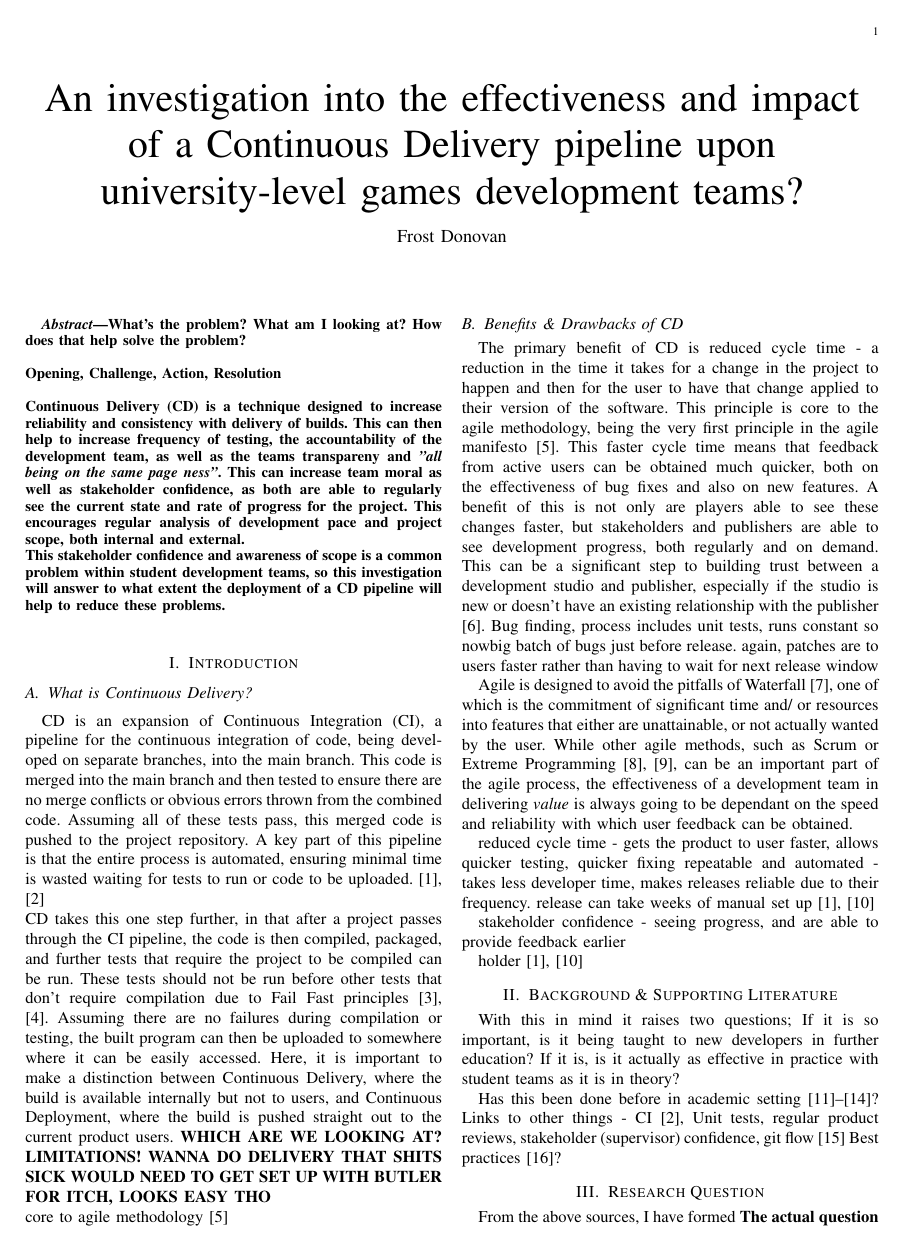
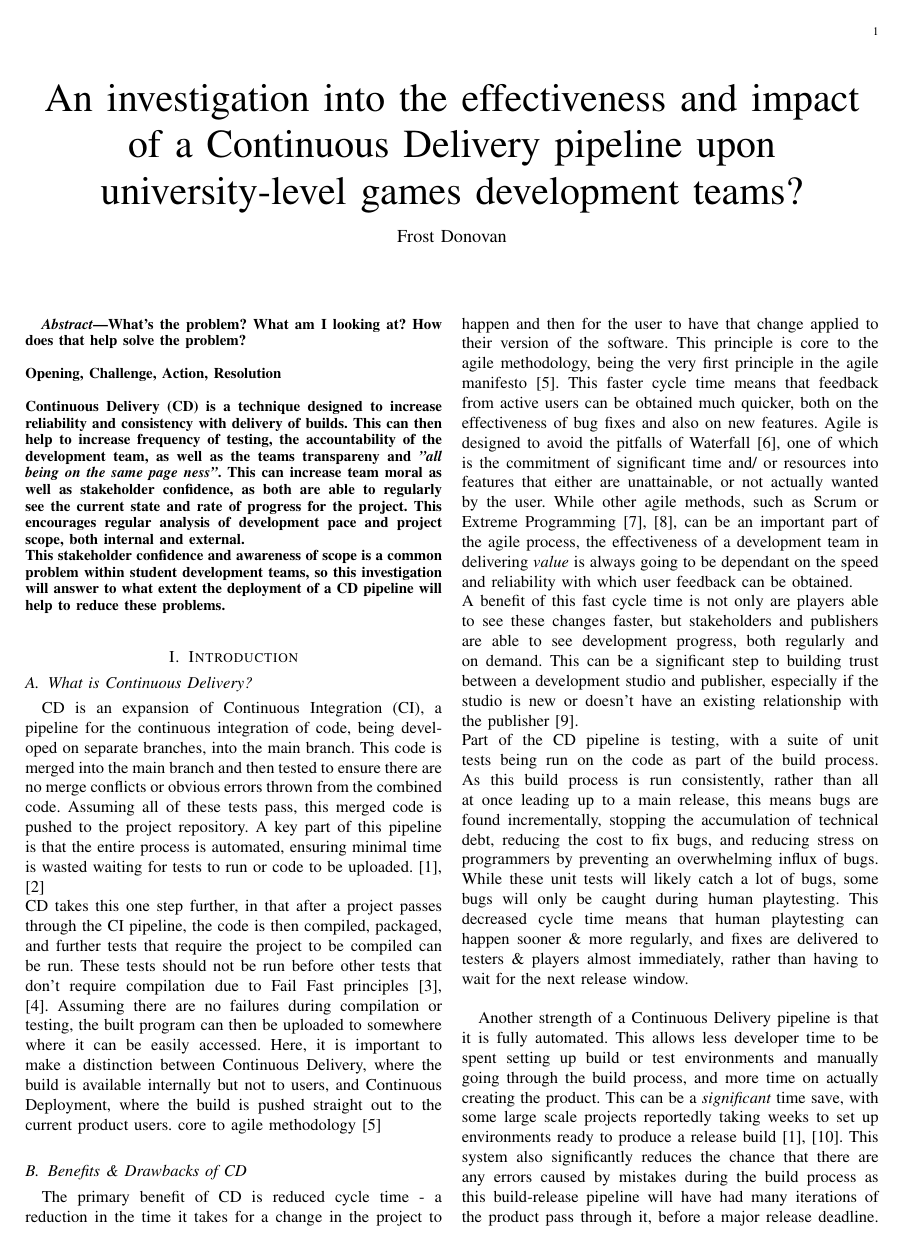
Before and after one commit to FDonovan98/Dissertation, a LaTeX thesis (dissertation.tex): page 1 of 2. Compiled offline with pdfLaTeX.

Commit message:
Finished first pass of benefits & drawbacks of CD

```diff
--- a/dissertation.tex
+++ b/dissertation.tex
@@ -10,6 +10,7 @@
 \usepackage{verbatim}
 \usepackage{graphicx}
 \usepackage{cite}
+\usepackage{xcolor}
 \hyphenation{op-tical net-works semi-conduc-tor IEEE-Xplore}
 % updated with editorial comments 8/9/2021
 
@@ -33,26 +34,19 @@
 \section{Introduction}
     \subsection{What is Continuous Delivery?}
         CD is an expansion of Continuous Integration (CI), a pipeline for the continuous integration of code, being developed on separate branches, into the main branch. This code is merged into the main branch and then tested to ensure there are no merge conflicts or obvious errors thrown from the combined code. Assuming all of these tests pass, this merged code is pushed to the project repository. A key part of this pipeline is that the entire process is automated, ensuring minimal time is wasted waiting for tests to run or code to be uploaded. \cite{ContDelIntro,CICDCD} \\
-        CD takes this one step further, in that after a project passes through the CI pipeline, the code is then compiled, packaged, and further tests that require the project to be compiled can be run. These tests should not be run before other tests that don't require compilation due to Fail Fast principles \cite{shore2004fail,bamboo}. Assuming there are no failures during compilation or testing, the built program can then be uploaded to somewhere where it can be easily accessed. Here, it is important to make a distinction between Continuous Delivery, where the build is available internally but not to users, and Continuous Deployment, where the build is pushed straight out to the current product users. \textbf{WHICH ARE WE LOOKING AT? LIMITATIONS! WANNA DO DELIVERY THAT SHITS SICK WOULD NEED TO GET SET UP WITH BUTLER FOR ITCH, LOOKS EASY THO} \\
+        CD takes this one step further, in that after a project passes through the CI pipeline, the code is then compiled, packaged, and further tests that require the project to be compiled can be run. These tests should not be run before other tests that don't require compilation due to Fail Fast principles \cite{shore2004fail,bamboo}. Assuming there are no failures during compilation or testing, the built program can then be uploaded to somewhere where it can be easily accessed. Here, it is important to make a distinction between Continuous Delivery, where the build is available internally but not to users, and Continuous Deployment, where the build is pushed straight out to the current product users.
         core to agile methodology \cite{agilemanifesto}
 
     \subsection{Benefits \& Drawbacks of CD}
-        The primary benefit of CD is reduced cycle time - a reduction in the time it takes for a change in the project to happen and then for the user to have that change applied to their version of the software. This principle is core to the agile methodology, being the very first principle in the agile manifesto \cite{agilemanifesto}. This faster cycle time means that feedback from active users can be obtained much quicker, both on the effectiveness of bug fixes and also on new features.
-        A benefit of this is not only are players able to see these changes faster, but stakeholders and publishers are able to see development progress, both regularly and on demand. This can be a significant step to building trust between a development studio and publisher, especially if the studio is new or doesn't have an existing relationship with the publisher \cite{gamedevhandbook}.
-        Bug finding, process includes unit tests, runs constant so nowbig batch of bugs just before release. again, patches are to users faster rather than having to wait for next release window
+        The primary benefit of CD is reduced cycle time - a reduction in the time it takes for a change in the project to happen and then for the user to have that change applied to their version of the software. This principle is core to the agile methodology, being the very first principle in the agile manifesto \cite{agilemanifesto}. This faster cycle time means that feedback from active users can be obtained much quicker, both on the effectiveness of bug fixes and also on new features. Agile is designed to avoid the pitfalls of Waterfall \cite{royce1987managing}, one of which is the commitment of significant time and/ or resources into features that either are unattainable, or not actually wanted by the user. While other agile methods, such as Scrum or Extreme Programming \cite{cohen2004introduction,agilewithscrum}, can be an important part of the agile process, the effectiveness of a development team in delivering \textit{value} is always going to be dependant on the speed and reliability with which user feedback can be obtained. \\
+        A benefit of this fast cycle time is not only are players able to see these changes faster, but stakeholders and publishers are able to see development progress, both regularly and on demand. This can be a significant step to building trust between a development studio and publisher, especially if the studio is new or doesn't have an existing relationship with the publisher \cite{gamedevhandbook}. \\
+        Part of the CD pipeline is testing, with a suite of unit tests being run on the code as part of the build process. As this build process is run consistently, rather than all at once leading up to a main release, this means bugs are found incrementally, stopping the accumulation of technical debt, reducing the cost to fix bugs, and reducing stress on programmers by preventing an overwhelming influx of bugs. While these unit tests will likely catch a lot of bugs, some bugs will only be caught during human playtesting. This decreased cycle time means that human playtesting can happen sooner \& more regularly, and fixes are delivered to testers \& players almost immediately, rather than having to wait for the next release window. \\
 
-        Agile is designed to avoid the pitfalls of Waterfall \cite{royce1987managing}, one of which is the commitment of significant time and/ or resources into features that either are unattainable, or not actually wanted by the user. While other agile methods, such as Scrum or Extreme Programming \cite{cohen2004introduction,agilewithscrum}, can be an important part of the agile process, the effectiveness of a development team in delivering \textit{value} is always going to be dependant on the speed and reliability with which user feedback can be obtained.
-
-        reduced cycle time - gets the product to user faster, allows quicker testing, quicker fixing
-        repeatable and automated - takes less developer time, makes releases reliable due to their frequency. release can take weeks of manual set up \cite{paddy,ContDelIntro}
-
-        stakeholder confidence - seeing progress, and are able to provide feedback earlier
+        Another strength of a Continuous Delivery pipeline is that it is fully automated. This allows less developer time to be spent setting up build or test environments and manually going through the build process, and more time on actually creating the product. This can be a \textit{significant} time save, with some large scale projects reportedly taking weeks to set up environments ready to produce a release build \cite{paddy, ContDelIntro}. This system also significantly reduces the chance that there are any errors caused by mistakes during the build process as this build-release pipeline will have had many iterations of the product pass through it, before a major release deadline. This increases the reliability and stability of new releases. \\
 
 
-        holder\cite{ContDelIntro,paddy}
-
 \section{Background \& Supporting Literature}
-    With this in mind it raises two questions; If it is so important, is it being taught to new developers in further education? If it is, is it actually as effective in practice with student teams as it is in theory?
+    With these benefits in mind it raises two questions; If a CD pipeline is this important and valuable, is it being taught to new developers in further education? If it is, is it actually as effective in practice with student teams as it is in theory?
 
     Has this been done before in academic setting\cite{CDCourse2014,CDMobileDev,Tornado,IndustryAcademyDenmark}?
     Links to other things - CI\cite{CICDCD}, Unit tests, regular product reviews, stakeholder (supervisor) confidence, git flow \cite{gitBranching}
```
Also changed, not shown: dissertation.pdf, dissertation.tex (27 more changed lines), 1 other file. Lines whose indentation alone changed are shown as unchanged.
